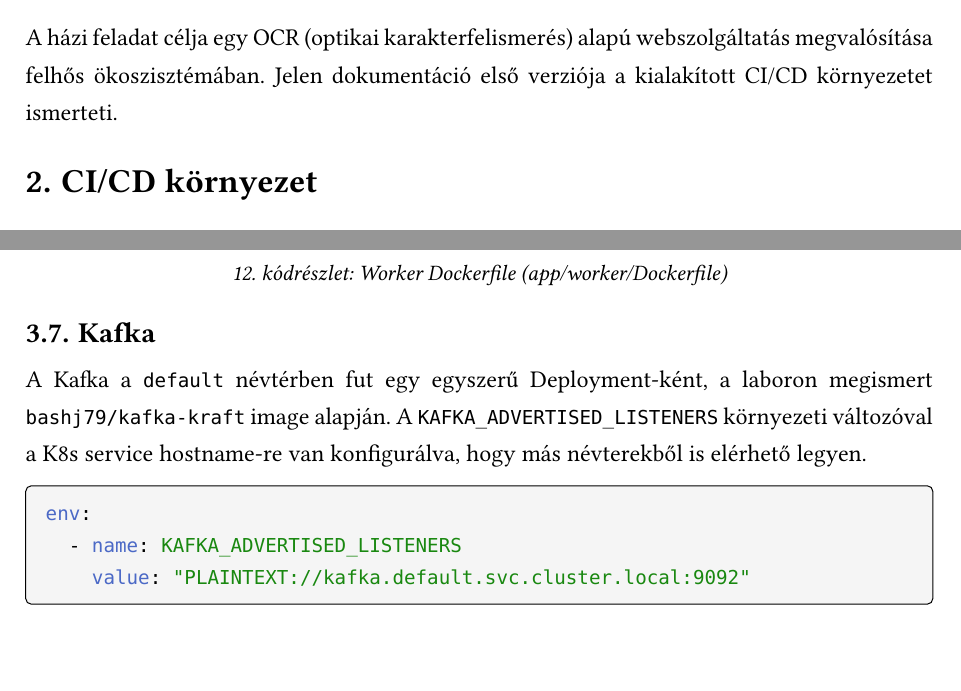
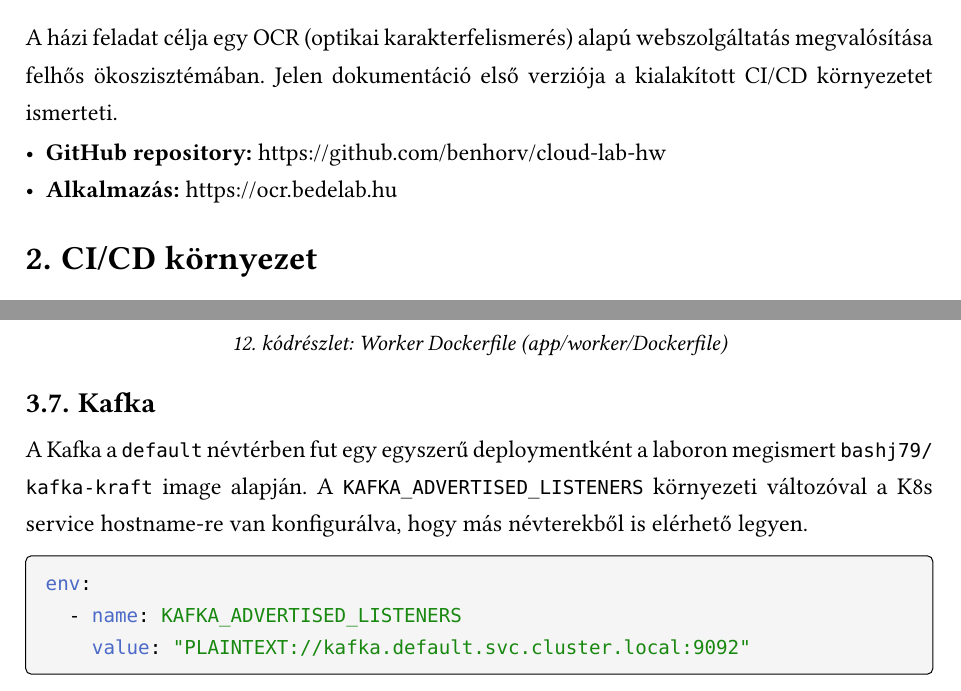
Before and after one commit to benhorv/cloud-lab-hw, a Typst document (docs/docs.typ): two parts of pages 3 and 14 of 18, joined at a grey line, cut so that both start at the same text, the shorter picture padded with empty space. Compiled offline with Typst 0.15; a missing font is replaced by an installed copy or a similar font.

Commit message:
add github and website links to docs

````diff
--- a/docs/docs.typ
+++ b/docs/docs.typ
@@ -49,6 +49,9 @@
 = Bevezetés
 
 A házi feladat célja egy OCR (optikai karakterfelismerés) alapú webszolgáltatás megvalósítása felhős ökoszisztémában. Jelen dokumentáció első verziója a kialakított CI/CD környezetet ismerteti.
+
+- *GitHub repository:* #link("https://github.com/benhorv/cloud-lab-hw")
+- *Alkalmazás:* #link("https://ocr.bedelab.hu")
 
 = CI/CD környezet
 
@@ -412,7 +415,7 @@ A worker egy Kafka consumer, amely folyamatosan figyeli az `ocr-jobs` topicot. M
 
 == Kafka
 
-A Kafka a `default` névtérben fut egy egyszerű Deployment-ként, a laboron megismert `bashj79/kafka-kraft` image alapján. A `KAFKA_ADVERTISED_LISTENERS` környezeti változóval a K8s service hostname-re van konfigurálva, hogy más névterekből is elérhető legyen.
+A Kafka a `default` névtérben fut egy egyszerű deploymentként a laboron megismert `bashj79/kafka-kraft` image alapján. A `KAFKA_ADVERTISED_LISTENERS` környezeti változóval a K8s service hostname-re van konfigurálva, hogy más névterekből is elérhető legyen.
 
 #figure(
   ```yaml
````
